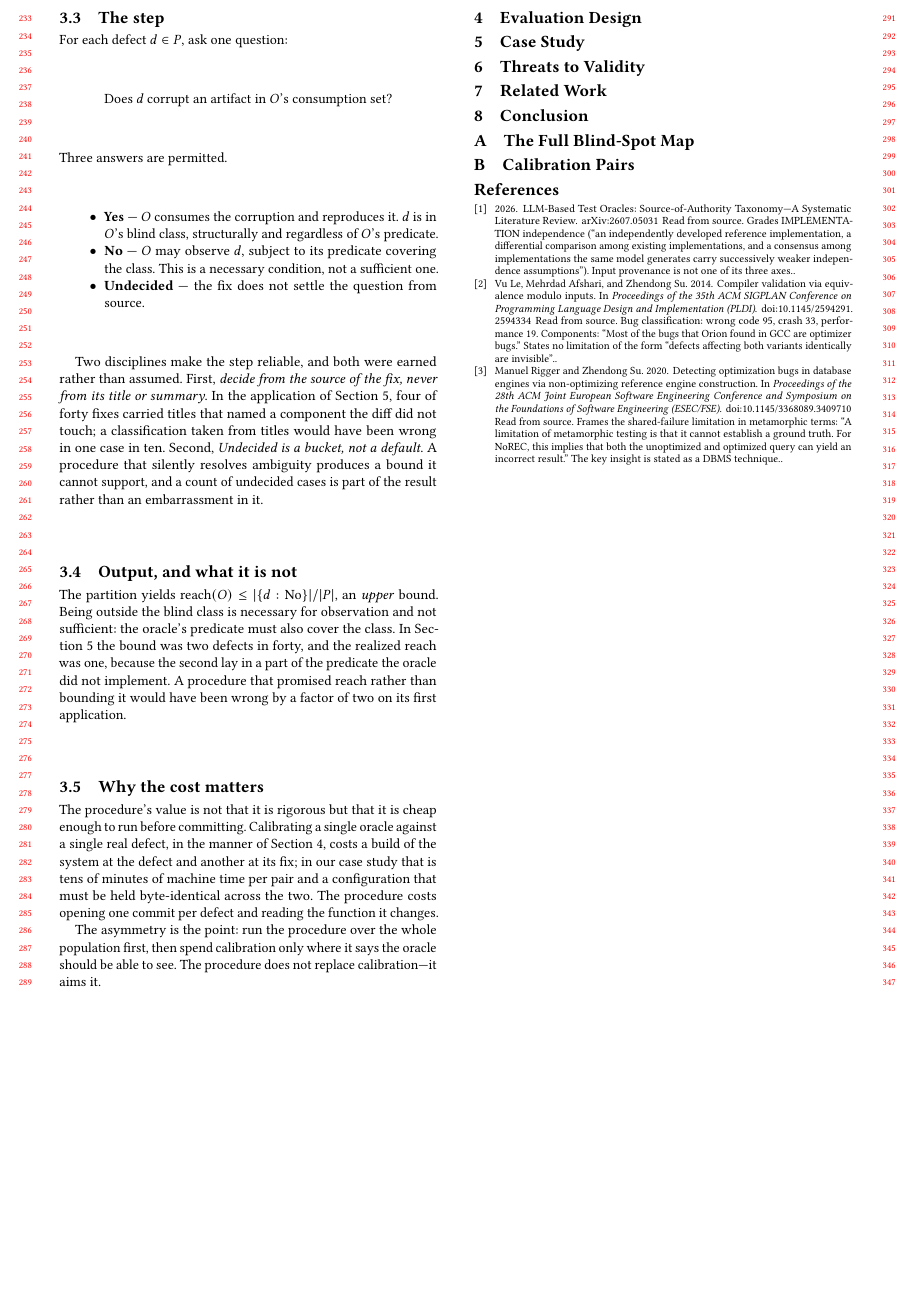
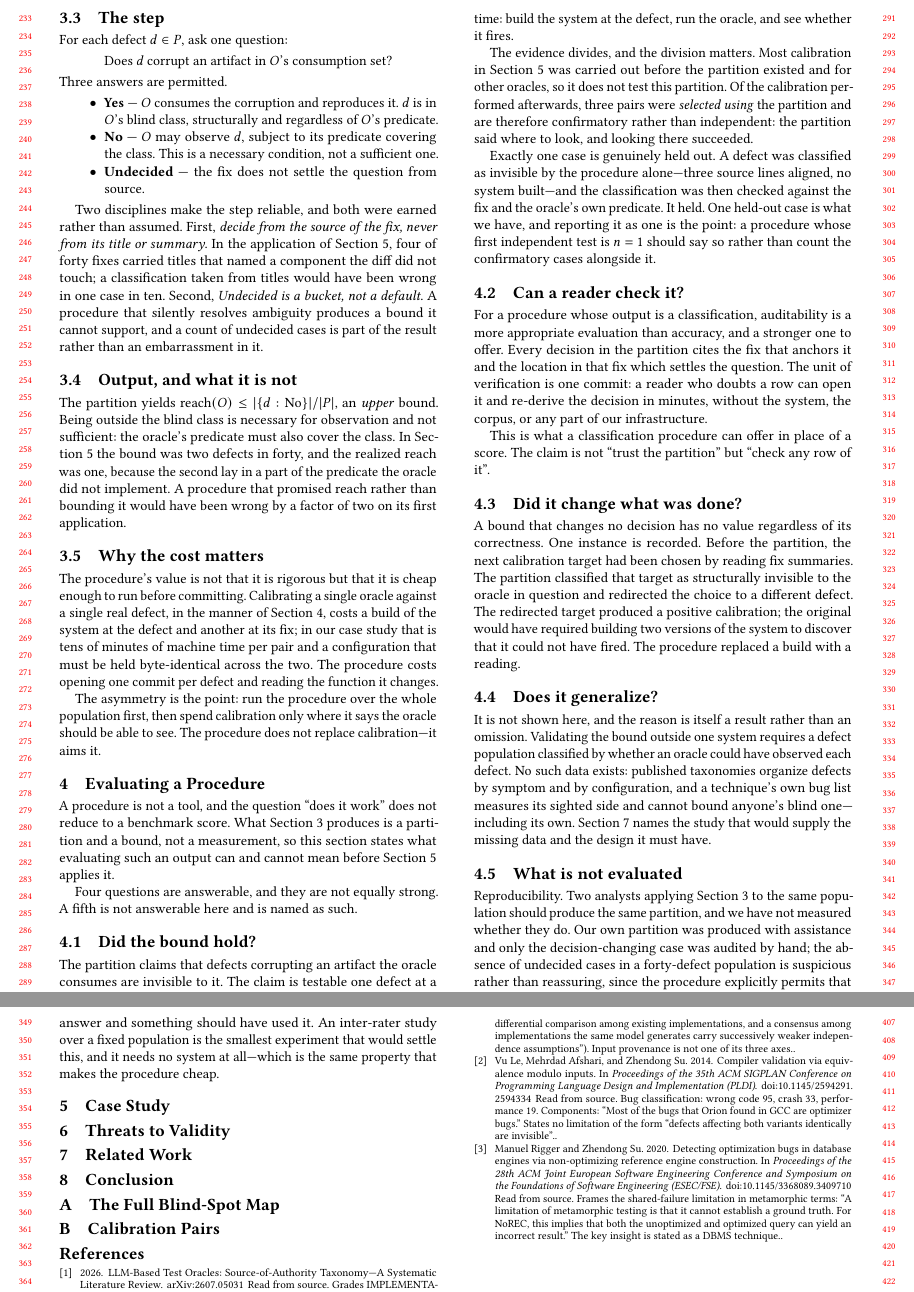
Before and after one commit to xgfhh0x11/verifierloop, a LaTeX paper (paper/main.tex, which reads paper/evaluation.tex): part of page 3 of 3 before the commit and two parts of pages 3 and 4 of 4 after it, the two joined at a grey line, cut at the place of the change, the shorter picture padded with empty space. Compiled offline with pdfLaTeX.

Commit message:
paper: §4 how to evaluate a procedure -- four questions, and a fifth left unmeasured
In a normal methodology paper §4 says "we scored the tool on a benchmark"; here
there is no tool to score, the output is a partition. The section says so up
front.

Four answerable questions, and it is written that they are not of equal strength:
  4.1 did the bound hold -- and the SPLIT is reported: the next three pairs were
      selected USING the partition, so they are confirmatory; there is one
      genuinely held-out case (no kernel built, three source lines). Written as
      n=1, not counted beside the confirmatory.
  4.2 auditability -- the right evaluation for a classification procedure: every
      decision anchored to a commit, the unit of verification one commit. "not
      trust the partition but check any row of it".
  4.3 did it change what was done -- one measured instance: the target was
      re-selected, the new one gave a positive, the old would have wanted two
      system builds. "The procedure replaced a build with a reading."
  4.4 does it generalize -- NO, and the reason is a RESULT: there is no data on
      this axis.

And the unmeasured fifth is written explicitly: reproducibility. Zero "undecided"
over a forty-bug population is not reassuring but suspicious, because the procedure
explicitly permits that answer and something should have used it.

```diff
--- /dev/null
+++ b/paper/evaluation.tex
@@ -0,0 +1,69 @@
+A procedure is not a tool, and the question ``does it work'' does not reduce to a
+benchmark score. What Section~3 produces is a partition and a bound, not a
+measurement, so this section states what evaluating such an output can and cannot
+mean before Section~5 applies it.
+
+Four questions are answerable, and they are not equally strong. A fifth is not
+answerable here and is named as such.
+
+\subsection{Did the bound hold?}
+
+The partition claims that defects corrupting an artifact the oracle consumes are
+invisible to it. The claim is testable one defect at a time: build the system at the
+defect, run the oracle, and see whether it fires.
+
+The evidence divides, and the division matters. Most calibration in Section~5 was
+carried out before the partition existed and for other oracles, so it does not test
+this partition. Of the calibration performed afterwards, three pairs were
+\emph{selected using} the partition and are therefore confirmatory rather than
+independent: the partition said where to look, and looking there succeeded.
+
+Exactly one case is genuinely held out. A defect was classified as invisible by the
+procedure alone---three source lines aligned, no system built---and the
+classification was then checked against the fix and the oracle's own predicate. It
+held. One held-out case is what we have, and reporting it as one is the point: a
+procedure whose first independent test is $n=1$ should say so rather than count the
+confirmatory cases alongside it.
+
+\subsection{Can a reader check it?}
+
+For a procedure whose output is a classification, auditability is a more appropriate
+evaluation than accuracy, and a stronger one to offer. Every decision in the
+partition cites the fix that anchors it and the location in that fix which settles
+the question. The unit of verification is one commit: a reader who doubts a row can
+open it and re-derive the decision in minutes, without the system, the corpus, or
+any part of our infrastructure.
+
+This is what a classification procedure can offer in place of a score. The claim is
+not ``trust the partition'' but ``check any row of it''.
+
+\subsection{Did it change what was done?}
+
+A bound that changes no decision has no value regardless of its correctness. One
+instance is recorded. Before the partition, the next calibration target had been
+chosen by reading fix summaries. The partition classified that target as
+structurally invisible to the oracle in question and redirected the choice to a
+different defect. The redirected target produced a positive calibration; the
+original would have required building two versions of the system to discover that it
+could not have fired. The procedure replaced a build with a reading.
+
+\subsection{Does it generalize?}
+
+It is not shown here, and the reason is itself a result rather than an omission.
+Validating the bound outside one system requires a defect population classified by
+whether an oracle could have observed each defect. No such data exists: published
+taxonomies organize defects by symptom and by configuration, and a technique's own
+bug list measures its sighted side and cannot bound anyone's blind one---including
+its own. Section~7 names the study that would supply the missing data and the design
+it must have.
+
+\subsection{What is not evaluated}
+
+Reproducibility. Two analysts applying Section~3 to the same population should
+produce the same partition, and we have not measured whether they do. Our own
+partition was produced with assistance and only the decision-changing case was
+audited by hand; the absence of undecided cases in a forty-defect population is
+suspicious rather than reassuring, since the procedure explicitly permits that
+answer and something should have used it. An inter-rater study over a fixed
+population is the smallest experiment that would settle this, and it needs no system
+at all---which is the same property that makes the procedure cheap.
--- a/paper/main.tex
+++ b/paper/main.tex
@@ -62,13 +62,15 @@
 %% calibration rather than replacing it.
 \input{procedure}
 
-\section{Evaluation Design}
-%% Why the eBPF verifier: heavily fuzzed already, defects individually
-%% documented with the state they corrupt, correctness safety-relevant.
-%% The controlled contrast: two oracles, identical discipline, one variable.
-%% What calibration means here: for each pair, a kernel BUILT AT THE DEFECT and
-%% one at the fix, configs byte-identical, and the oracle must fire on one and
-%% be silent on the other.
+\section{Evaluating a Procedure}
+%% DRAFTED — see paper/evaluation.tex.
+%% NOT "we ran our tool on a benchmark": there is no tool to score. Four
+%% answerable questions of unequal strength (bound held / auditable / changed a
+%% decision / generalizes), and a fifth named as unmeasured (reproducibility).
+%% 4.1 splits confirmatory from held-out and reports n=1 as n=1.
+%% 4.4 reports the absence of external validation as a RESULT, per the fourth
+%% contribution — not as an apology.
+\input{evaluation}
 
 \section{Case Study}
 %% *** HARD CAP: 2.5 PAGES. See the note at the top of this file. ***
```
